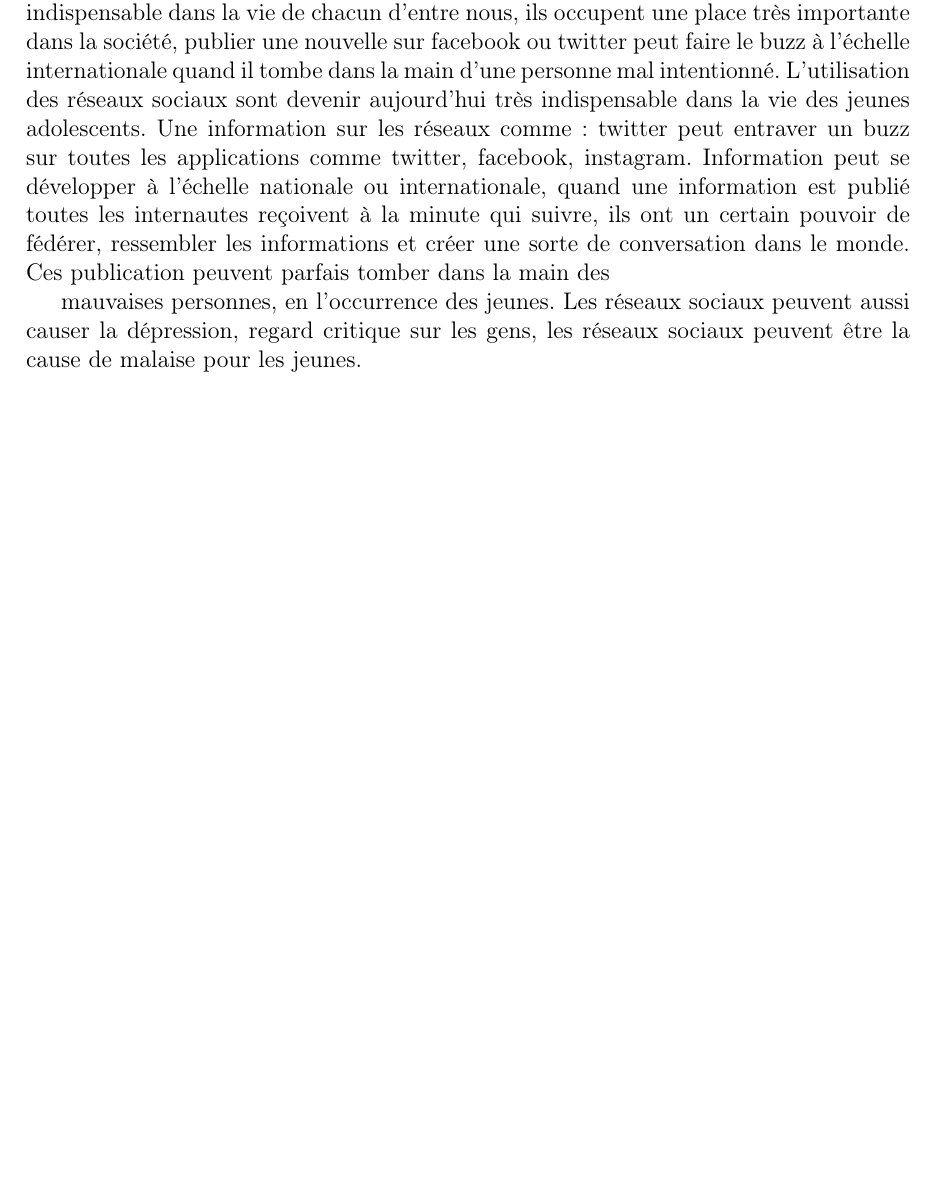
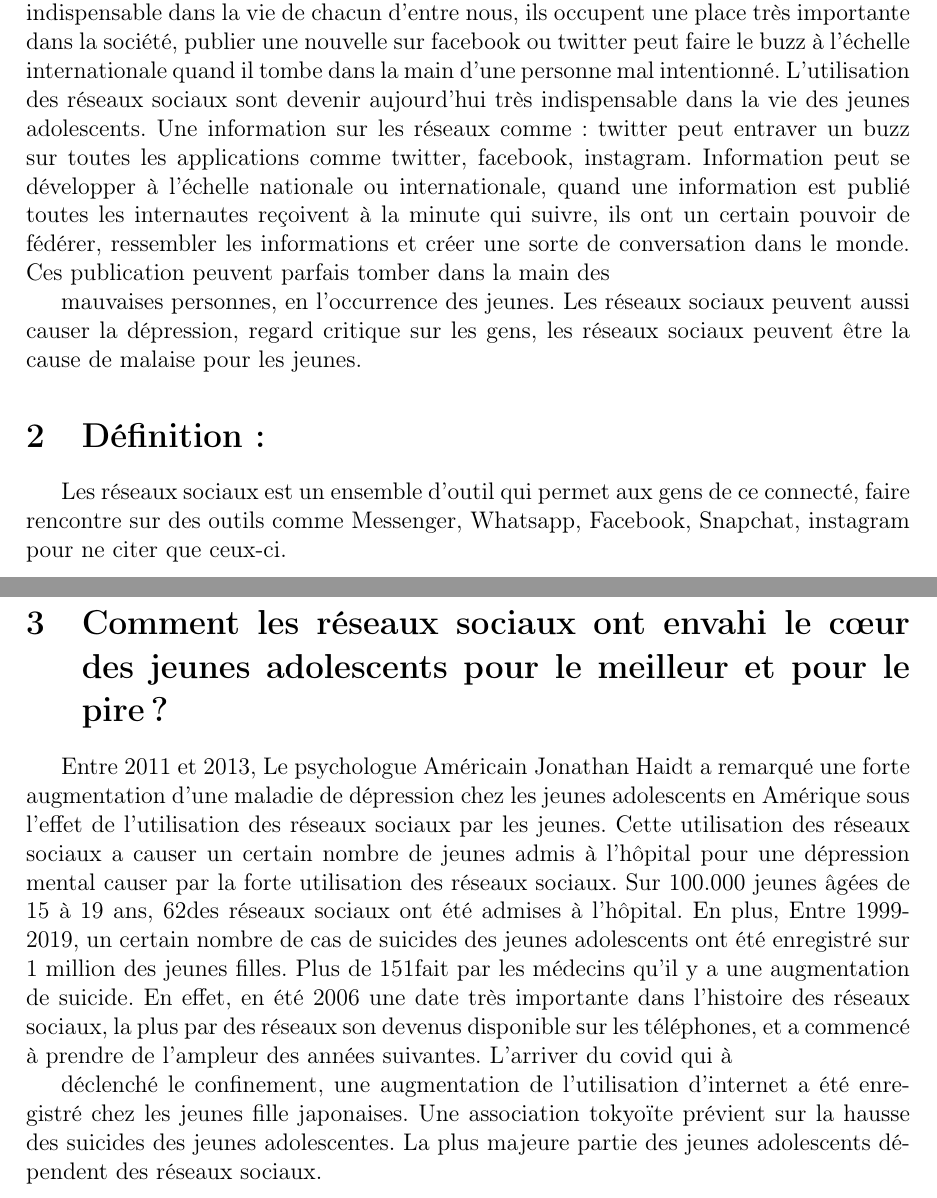
Before and after one commit to moussakourouma/Moussa-Kourouma, a LaTeX document (Mon article.tex): part of page 4 of 4 before the commit and two parts of pages 4 and 5 of 5 after it, the two joined at a grey line, cut so that both start at the same text, the shorter picture padded with empty space. Compiled offline with pdfLaTeX.

Commit message:
Update Mon article.tex

```diff
--- a/Mon article.tex
+++ b/Mon article.tex
@@ -97,6 +97,36 @@ sociaux peuvent aussi causer la dépression, regard critique
 sur les gens, les réseaux sociaux peuvent être la cause de
 malaise pour les jeunes.
 
+\section{Définition :}
+Les réseaux sociaux est un ensemble d’outil qui permet aux
+gens de ce connecté, faire rencontre sur des outils comme
+Messenger, Whatsapp, Facebook, Snapchat, instagram pour
+ne citer que ceux-ci.
+\section{Comment les réseaux sociaux ont envahi le cœur des jeunes
+adolescents pour le meilleur et pour le pire?}
+Entre 2011 et 2013, Le psychologue Américain Jonathan
+Haidt a remarqué une forte augmentation d’une maladie de
+dépression chez les jeunes adolescents en Amérique sous
+l’effet de l’utilisation des réseaux sociaux par les jeunes. Cette
+utilisation des réseaux sociaux a causer un certain nombre de
+jeunes admis à l’hôpital pour une dépression mental causer
+par la forte utilisation des réseaux sociaux. Sur 100.000
+jeunes âgées de 15 à 19 ans, 62% des jeunes filles utilisatrice
+des réseaux sociaux ont été admises à l’hôpital. En plus, Entre
+1999-2019, un certain nombre de cas de suicides des jeunes
+adolescents ont été enregistré sur 1 million des jeunes filles.
+Plus de 151% des jeunes filles se suicides. En 2009 ce constat
+fait par les médecins qu’il y a une augmentation de suicide.
+En effet, en été 2006 une date très importante dans l’histoire
+des réseaux sociaux, la plus par des réseaux son devenus
+disponible sur les téléphones, et a commencé à prendre de
+l’ampleur des années suivantes. L’arriver du covid qui à
+
+déclenché le confinement, une augmentation de l’utilisation
+d’internet a été enregistré chez les jeunes fille japonaises.
+Une association tokyoïte prévient sur la hausse des suicides
+des jeunes adolescentes. La plus majeure partie des jeunes
+adolescents dépendent des réseaux sociaux.
 
 
 \end{document}
```
